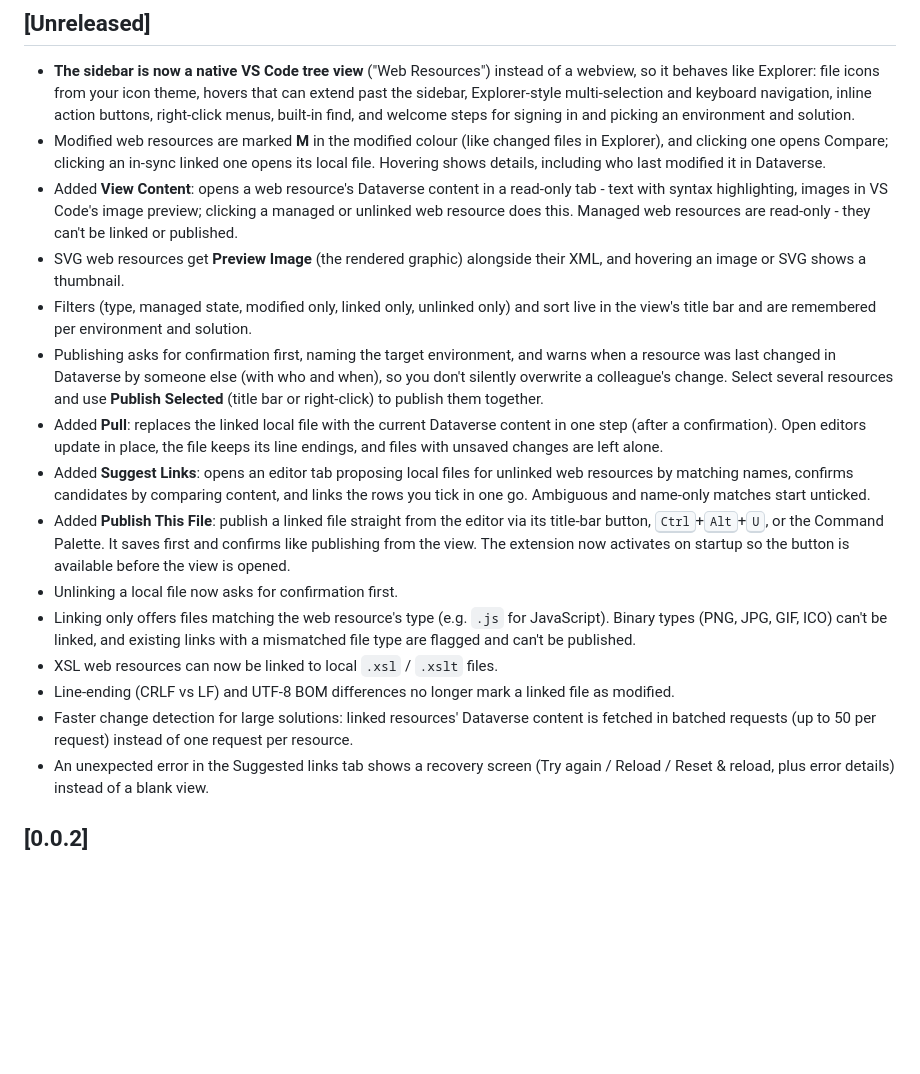
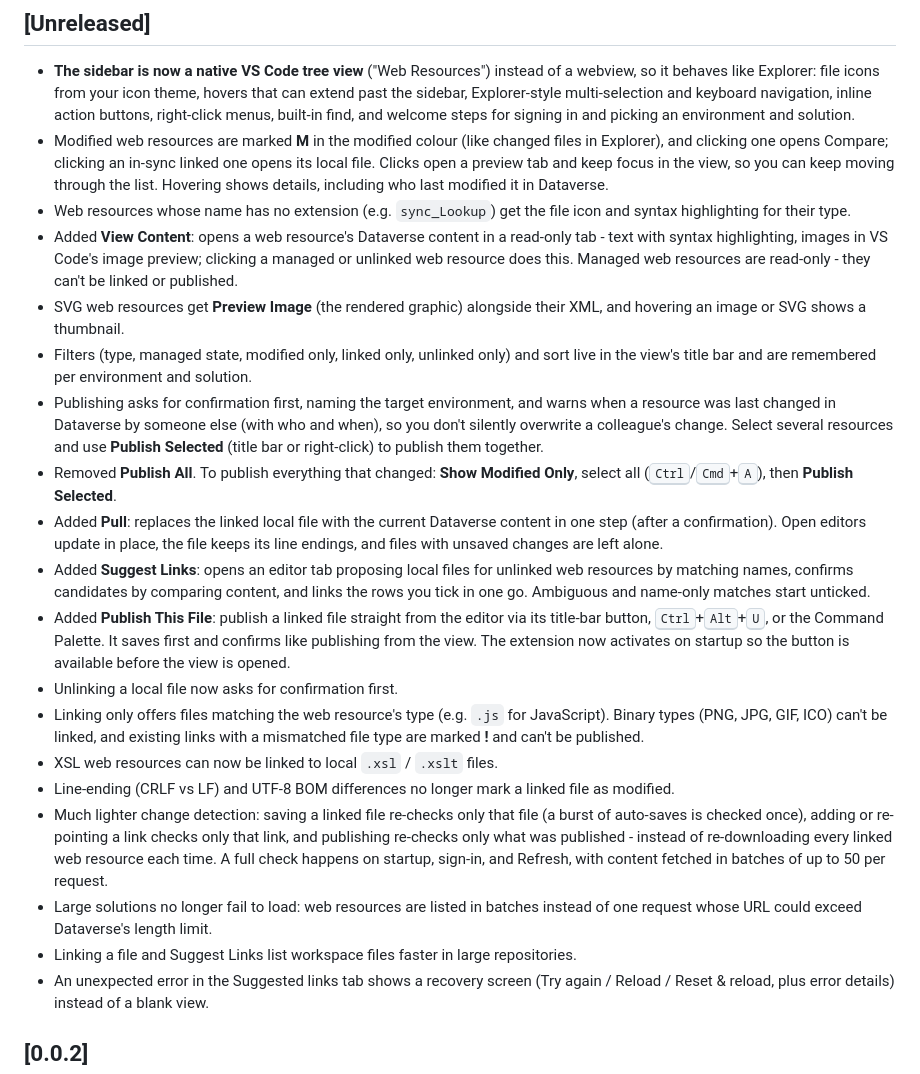
Before and after one commit to chhay-sophal/wrsync, a Markdown page: CHANGELOG.md, the part around the change. Drawn GitHub-style; blank space fills up the shorter version.

```diff
--- a/CHANGELOG.md
+++ b/CHANGELOG.md
@@ -11,19 +11,24 @@ All notable changes to the "wrsync" extension will be documented in this file.
   environment and solution.
 - Modified web resources are marked **M** in the modified colour (like changed files in
   Explorer), and clicking one opens Compare; clicking an in-sync linked one opens its local
-  file. Hovering shows details, including who last modified it in Dataverse.
+  file. Clicks open a preview tab and keep focus in the view, so you can keep moving through
+  the list. Hovering shows details, including who last modified it in Dataverse.
+- Web resources whose name has no extension (e.g. `sync_Lookup`) get the file icon and
+  syntax highlighting for their type.
 - Added **View Content**: opens a web resource's Dataverse content in a read-only tab - text
   with syntax highlighting, images in VS Code's image preview; clicking a managed or unlinked
   web resource does this. Managed web resources are read-only - they can't be linked or
   published.
 - SVG web resources get **Preview Image** (the rendered graphic) alongside their XML, and
   hovering an image or SVG shows a thumbnail.
-- Filters (type, managed state, modified only, linked only, unlinked only) and sort live in the view's title bar and
-  are remembered per environment and solution.
+- Filters (type, managed state, modified only, linked only, unlinked only) and sort live in
+  the view's title bar and are remembered per environment and solution.
 - Publishing asks for confirmation first, naming the target environment, and warns when a
   resource was last changed in Dataverse by someone else (with who and when), so you don't
   silently overwrite a colleague's change. Select several resources and use **Publish
   Selected** (title bar or right-click) to publish them together.
+- Removed **Publish All**. To publish everything that changed: **Show Modified Only**,
+  select all (<kbd>Ctrl</kbd>/<kbd>Cmd</kbd>+<kbd>A</kbd>), then **Publish Selected**.
 - Added **Pull**: replaces the linked local file with the current Dataverse content in one
   step (after a confirmation). Open editors update in place, the file keeps its line
   endings, and files with unsaved changes are left alone.
@@ -37,12 +42,18 @@ All notable changes to the "wrsync" extension will be documented in this file.
 - Unlinking a local file now asks for confirmation first.
 - Linking only offers files matching the web resource's type (e.g. `.js` for JavaScript).
   Binary types (PNG, JPG, GIF, ICO) can't be linked, and existing links with a mismatched
-  file type are flagged and can't be published.
+  file type are marked **!** and can't be published.
 - XSL web resources can now be linked to local `.xsl` / `.xslt` files.
 - Line-ending (CRLF vs LF) and UTF-8 BOM differences no longer mark a linked file as
   modified.
-- Faster change detection for large solutions: linked resources' Dataverse content is
-  fetched in batched requests (up to 50 per request) instead of one request per resource.
+- Much lighter change detection: saving a linked file re-checks only that file (a burst of
+  auto-saves is checked once), adding or re-pointing a link checks only that link, and
+  publishing re-checks only what was published - instead of re-downloading every linked
+  web resource each time. A full check happens on startup, sign-in, and Refresh, with
+  content fetched in batches of up to 50 per request.
+- Large solutions no longer fail to load: web resources are listed in batches instead of one
+  request whose URL could exceed Dataverse's length limit.
+- Linking a file and Suggest Links list workspace files faster in large repositories.
 - An unexpected error in the Suggested links tab shows a recovery screen (Try again /
   Reload / Reset & reload, plus error details) instead of a blank view.
 
```
Also changed, not shown: README.md (+33 -8 lines).
